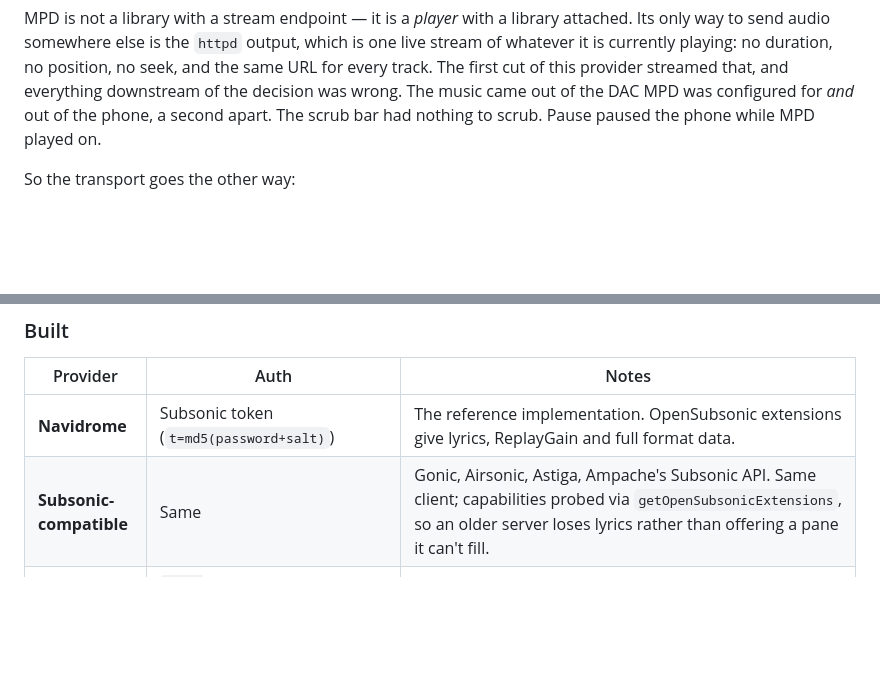
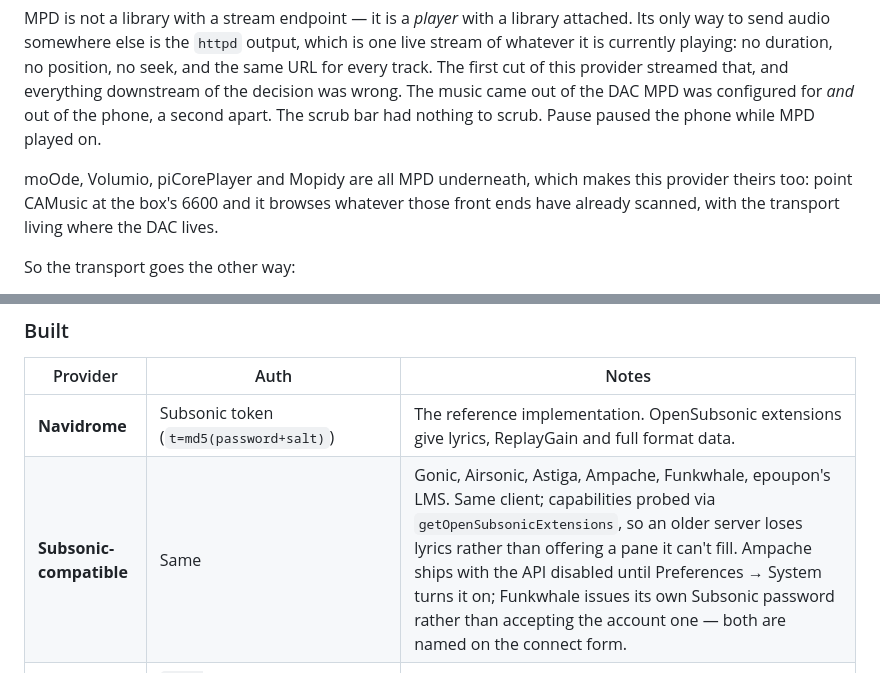
Before and after one commit to engabd11/CAMusic, a Markdown page: docs/providers.md, 2 parts joined by grey strips. Rendered like a GitHub page; blank space fills up the shorter version.

```diff
--- a/docs/providers.md
+++ b/docs/providers.md
@@ -32,6 +32,10 @@ no seek, and the same URL for every track. The first cut of this provider stream
 that, and everything downstream of the decision was wrong. The music came out of
 the DAC MPD was configured for *and* out of the phone, a second apart. The scrub
 bar had nothing to scrub. Pause paused the phone while MPD played on.
+
+moOde, Volumio, piCorePlayer and Mopidy are all MPD underneath, which makes this provider
+theirs too: point CAMusic at the box's 6600 and it browses whatever those front ends have
+already scanned, with the transport living where the DAC lives.
 
 So the transport goes the other way:
 
@@ -129,7 +133,7 @@ they need no device.
 | Provider | Auth | Notes |
 |---|---|---|
 | **Navidrome** | Subsonic token (`t=md5(password+salt)`) | The reference implementation. OpenSubsonic extensions give lyrics, ReplayGain and full format data. |
-| **Subsonic-compatible** | Same | Gonic, Airsonic, Astiga, Ampache's Subsonic API. Same client; capabilities probed via `getOpenSubsonicExtensions`, so an older server loses lyrics rather than offering a pane it can't fill. |
+| **Subsonic-compatible** | Same | Gonic, Airsonic, Astiga, Ampache, Funkwhale, epoupon's LMS. Same client; capabilities probed via `getOpenSubsonicExtensions`, so an older server loses lyrics rather than offering a pane it can't fill. Ampache ships with the API disabled until Preferences → System turns it on; Funkwhale issues its own Subsonic password rather than accepting the account one — both are named on the connect form. |
 | **Jellyfin** | `POST /Users/AuthenticateByName`, `Authorization: MediaBrowser …` | Token and user id both persisted — the user id is in the *path* of most endpoints. `MediaSources[].MediaStreams[]` carries a complete format reading. |
 | **Emby** | `POST /Users/AuthenticateByName`, `X-Emby-Authorization` header | Jellyfin's ancestor: near-identical `/Items` DTOs, but no `/universal` negotiator — a transcode names its container in the path, `/Audio/{id}/stream.mp3`, instead. |
 | **Plex** | plex.tv PIN flow (`PlexAuth`) → `X-Plex-Token`; no server password is ever typed | `/library/sections` → `/library/sections/{id}/all?type=8\|9\|10` (artist/album/track), read from whichever of `Metadata`/`Directory` the response used. Streaming needs the track's own metadata first — see `PlexClient`'s class doc — so `item()` caches each track's `Media[].Part[].key` and cover path as it's parsed. No favourites, playlist writes, lyrics or rich format reading; see `PlexSource`'s class doc for why each is left out rather than faked. |
```
Also changed, not shown: README.md (+15 -5 lines).
